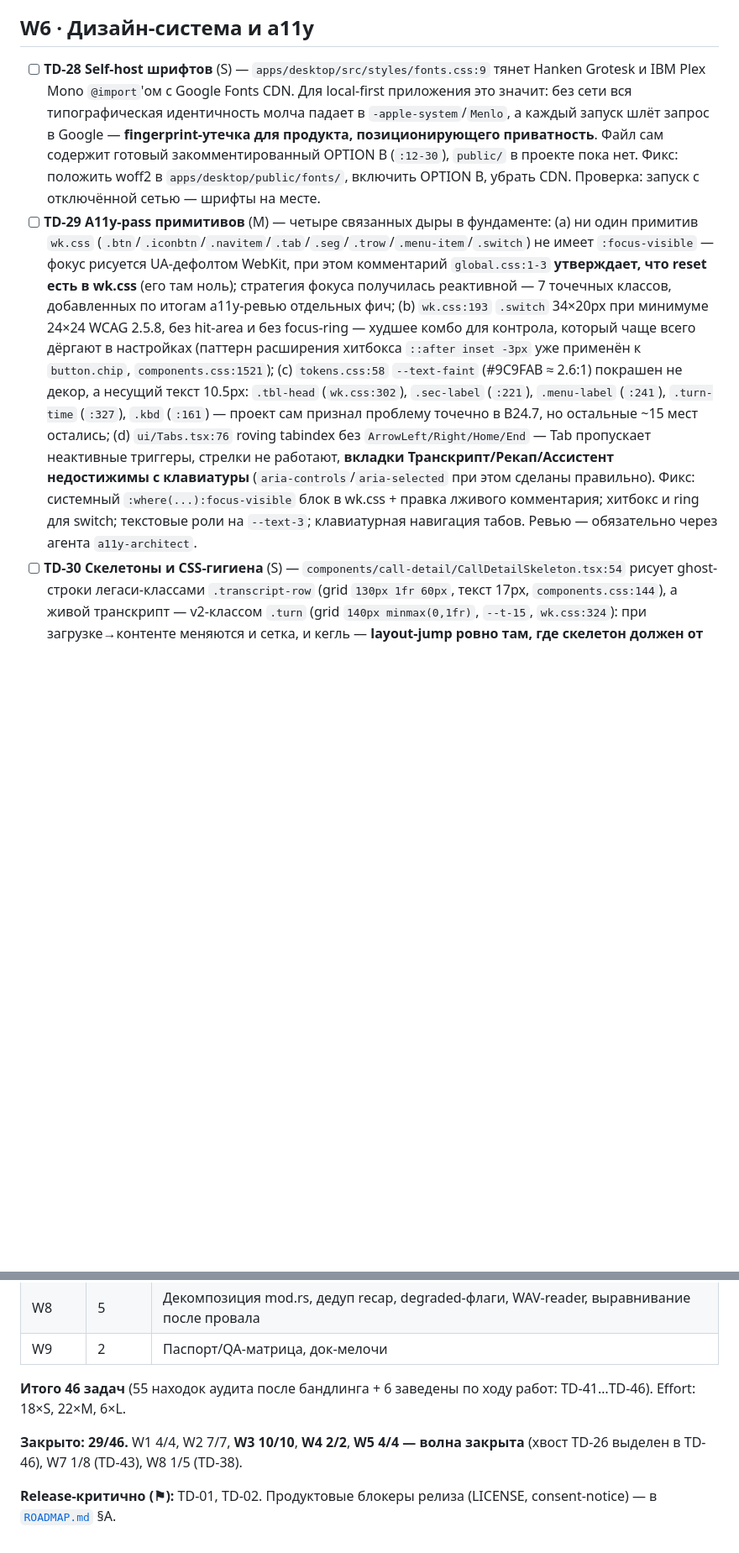
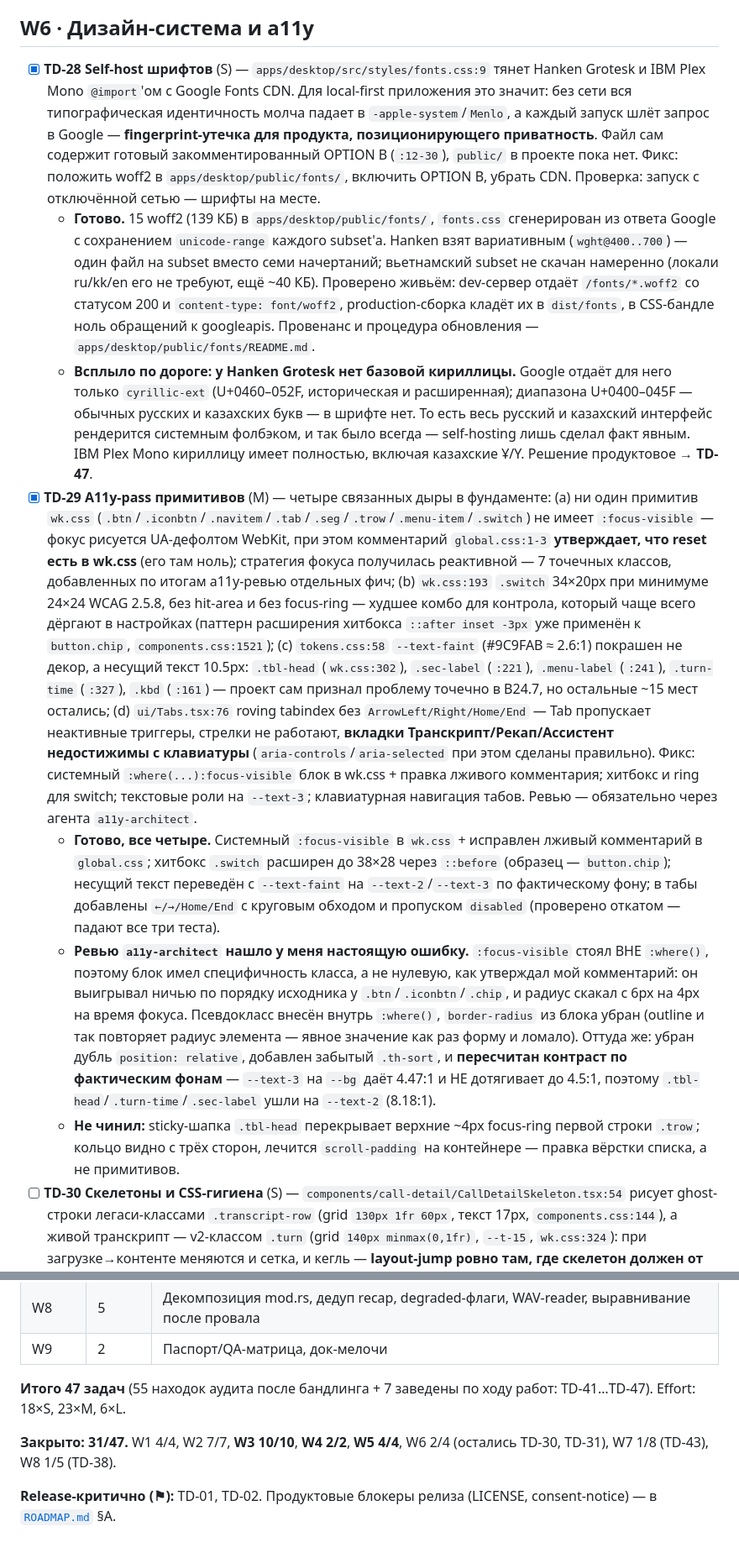
Before and after one commit to zdllucky/wotold, a Markdown page: docs/TECH_DEBT.md, 2 parts joined by grey strips. Shown at 84% size. Drawn GitHub-style; blank space fills up the shorter version.

Commit message:
docs(techdebt): TD-28 и TD-29 закрыты; заведена TD-47 (UI-шрифт без кириллицы)

```diff
--- a/docs/TECH_DEBT.md
+++ b/docs/TECH_DEBT.md
@@ -103,8 +103,13 @@
 
 ## W6 · Дизайн-система и a11y
 
-- [ ] **TD-28 Self-host шрифтов** (S) — `apps/desktop/src/styles/fonts.css:9` тянет Hanken Grotesk и IBM Plex Mono `@import`'ом с Google Fonts CDN. Для local-first приложения это значит: без сети вся типографическая идентичность молча падает в `-apple-system`/`Menlo`, а каждый запуск шлёт запрос в Google — **fingerprint-утечка для продукта, позиционирующего приватность**. Файл сам содержит готовый закомментированный OPTION B (`:12-30`), `public/` в проекте пока нет. Фикс: положить woff2 в `apps/desktop/public/fonts/`, включить OPTION B, убрать CDN. Проверка: запуск с отключённой сетью — шрифты на месте.
-- [ ] **TD-29 A11y-pass примитивов** (M) — четыре связанных дыры в фундаменте: (a) ни один примитив `wk.css` (`.btn`/`.iconbtn`/`.navitem`/`.tab`/`.seg`/`.trow`/`.menu-item`/`.switch`) не имеет `:focus-visible` — фокус рисуется UA-дефолтом WebKit, при этом комментарий `global.css:1-3` **утверждает, что reset есть в wk.css** (его там ноль); стратегия фокуса получилась реактивной — 7 точечных классов, добавленных по итогам a11y-ревью отдельных фич; (b) `wk.css:193` `.switch` 34×20px при минимуме 24×24 WCAG 2.5.8, без hit-area и без focus-ring — худшее комбо для контрола, который чаще всего дёргают в настройках (паттерн расширения хитбокса `::after inset -3px` уже применён к `button.chip`, `components.css:1521`); (c) `tokens.css:58` `--text-faint` (#9C9FAB ≈ 2.6:1) покрашен не декор, а несущий текст 10.5px: `.tbl-head` (`wk.css:302`), `.sec-label` (`:221`), `.menu-label` (`:241`), `.turn-time` (`:327`), `.kbd` (`:161`) — проект сам признал проблему точечно в B24.7, но остальные ~15 мест остались; (d) `ui/Tabs.tsx:76` roving tabindex без `ArrowLeft/Right/Home/End` — Tab пропускает неактивные триггеры, стрелки не работают, **вкладки Транскрипт/Рекап/Ассистент недостижимы с клавиатуры** (`aria-controls`/`aria-selected` при этом сделаны правильно). Фикс: системный `:where(...):focus-visible` блок в wk.css + правка лживого комментария; хитбокс и ring для switch; текстовые роли на `--text-3`; клавиатурная навигация табов. Ревью — обязательно через агента `a11y-architect`.
+- [x] **TD-28 Self-host шрифтов** (S) — `apps/desktop/src/styles/fonts.css:9` тянет Hanken Grotesk и IBM Plex Mono `@import`'ом с Google Fonts CDN. Для local-first приложения это значит: без сети вся типографическая идентичность молча падает в `-apple-system`/`Menlo`, а каждый запуск шлёт запрос в Google — **fingerprint-утечка для продукта, позиционирующего приватность**. Файл сам содержит готовый закомментированный OPTION B (`:12-30`), `public/` в проекте пока нет. Фикс: положить woff2 в `apps/desktop/public/fonts/`, включить OPTION B, убрать CDN. Проверка: запуск с отключённой сетью — шрифты на месте.
+  - **Готово.** 15 woff2 (139 КБ) в `apps/desktop/public/fonts/`, `fonts.css` сгенерирован из ответа Google с сохранением `unicode-range` каждого subset'а. Hanken взят вариативным (`wght@400..700`) — один файл на subset вместо семи начертаний; вьетнамский subset не скачан намеренно (локали ru/kk/en его не требуют, ещё ~40 КБ). Проверено живьём: dev-сервер отдаёт `/fonts/*.woff2` со статусом 200 и `content-type: font/woff2`, production-сборка кладёт их в `dist/fonts`, в CSS-бандле ноль обращений к googleapis. Провенанс и процедура обновления — `apps/desktop/public/fonts/README.md`.
+  - **Всплыло по дороге: у Hanken Grotesk нет базовой кириллицы.** Google отдаёт для него только `cyrillic-ext` (U+0460–052F, историческая и расширенная); диапазона U+0400–045F — обычных русских и казахских букв — в шрифте нет. То есть весь русский и казахский интерфейс рендерится системным фолбэком, и так было всегда — self-hosting лишь сделал факт явным. IBM Plex Mono кириллицу имеет полностью, включая казахские Ұ/Ү. Решение продуктовое → **TD-47**.
+- [x] **TD-29 A11y-pass примитивов** (M) — четыре связанных дыры в фундаменте: (a) ни один примитив `wk.css` (`.btn`/`.iconbtn`/`.navitem`/`.tab`/`.seg`/`.trow`/`.menu-item`/`.switch`) не имеет `:focus-visible` — фокус рисуется UA-дефолтом WebKit, при этом комментарий `global.css:1-3` **утверждает, что reset есть в wk.css** (его там ноль); стратегия фокуса получилась реактивной — 7 точечных классов, добавленных по итогам a11y-ревью отдельных фич; (b) `wk.css:193` `.switch` 34×20px при минимуме 24×24 WCAG 2.5.8, без hit-area и без focus-ring — худшее комбо для контрола, который чаще всего дёргают в настройках (паттерн расширения хитбокса `::after inset -3px` уже применён к `button.chip`, `components.css:1521`); (c) `tokens.css:58` `--text-faint` (#9C9FAB ≈ 2.6:1) покрашен не декор, а несущий текст 10.5px: `.tbl-head` (`wk.css:302`), `.sec-label` (`:221`), `.menu-label` (`:241`), `.turn-time` (`:327`), `.kbd` (`:161`) — проект сам признал проблему точечно в B24.7, но остальные ~15 мест остались; (d) `ui/Tabs.tsx:76` roving tabindex без `ArrowLeft/Right/Home/End` — Tab пропускает неактивные триггеры, стрелки не работают, **вкладки Транскрипт/Рекап/Ассистент недостижимы с клавиатуры** (`aria-controls`/`aria-selected` при этом сделаны правильно). Фикс: системный `:where(...):focus-visible` блок в wk.css + правка лживого комментария; хитбокс и ring для switch; текстовые роли на `--text-3`; клавиатурная навигация табов. Ревью — обязательно через агента `a11y-architect`.
+  - **Готово, все четыре.** Системный `:focus-visible` в `wk.css` + исправлен лживый комментарий в `global.css`; хитбокс `.switch` расширен до 38×28 через `::before` (образец — `button.chip`); несущий текст переведён с `--text-faint` на `--text-2`/`--text-3` по фактическому фону; в табы добавлены `←/→/Home/End` с круговым обходом и пропуском `disabled` (проверено откатом — падают все три теста).
+  - **Ревью `a11y-architect` нашло у меня настоящую ошибку.** `:focus-visible` стоял ВНЕ `:where()`, поэтому блок имел специфичность класса, а не нулевую, как утверждал мой комментарий: он выигрывал ничью по порядку исходника у `.btn`/`.iconbtn`/`.chip`, и радиус скакал с 6px на 4px на время фокуса. Псевдокласс внесён внутрь `:where()`, `border-radius` из блока убран (outline и так повторяет радиус элемента — явное значение как раз форму и ломало). Оттуда же: убран дубль `position: relative`, добавлен забытый `.th-sort`, и **пересчитан контраст по фактическим фонам** — `--text-3` на `--bg` даёт 4.47:1 и НЕ дотягивает до 4.5:1, поэтому `.tbl-head`/`.turn-time`/`.sec-label` ушли на `--text-2` (8.18:1).
+  - **Не чинил:** sticky-шапка `.tbl-head` перекрывает верхние ~4px focus-ring первой строки `.trow`; кольцо видно с трёх сторон, лечится `scroll-padding` на контейнере — правка вёрстки списка, а не примитивов.
 - [ ] **TD-30 Скелетоны и CSS-гигиена** (S) — `components/call-detail/CallDetailSkeleton.tsx:54` рисует ghost-строки легаси-классами `.transcript-row` (grid `130px 1fr 60px`, текст 17px, `components.css:144`), а живой транскрипт — v2-классом `.turn` (grid `140px minmax(0,1fr)`, `--t-15`, `wk.css:324`): при загрузке→контенте меняются и сетка, и кегль — **layout-jump ровно там, где скелетон должен от него защищать**. Рядом три параллельные shimmer-системы (`.skeleton`+`sk` в `wk.css:268`, `.ds-skeleton`+`ds-skeleton-shimmer` в `ui/ui.css:11,28` — именно её использует `ui/Skeleton.tsx`, и `wt-skel-shimmer` в `components.css:24`), причём канонический uikit-`.skeleton` фактически мёртв, а шапка `ui/ui.css:2-3` ссылается на удалённый в B18.6 `styles/wotold.css`. Плюс `components/DualWaveform.tsx:95` canvas-фоллбек `'#ECEAE3'` — тёплый тон старой Atelier-гаммы, отсутствующий в v2-палитре (соседние фоллбеки `--text`/`--accent` синхронизированы корректно), в тёмной теме ещё и инвертирован неверно. Фикс: скелетон на `.turn`-разметку; одна shimmer-система; актуализировать шапку; фоллбеки в именованные константы со ссылкой на tokens.css.
 - [ ] **TD-31 Inline-styles: бюджет и ratchet** (L, фоновая) — токен-дисциплина по цвету реально enforced хуком, а по типографике и spacing — нет: в `apps/desktop/src/**/*.tsx` **170 сырых `fontSize:`** и **610 инлайн-`style={{`** (в одних `pages/` — 87 и 345), то есть шкалы `--t-11..28` и `--s1..9` фактически advisory. Это не разовый рефактор: зафиксировать текущие числа скриптом-счётчиком, запретить рост (ratchet в hook или CI), сводить к токенам по мере касания файлов. Сюда же долг `components.css` — 1671 строка append-only лога без секционного оглавления.
 
@@ -158,8 +165,8 @@
 | W8 | 5 | Декомпозиция mod.rs, дедуп recap, degraded-флаги, WAV-reader, выравнивание после провала |
 | W9 | 2 | Паспорт/QA-матрица, док-мелочи |
 
-**Итого 46 задач** (55 находок аудита после бандлинга + 6 заведены по ходу работ: TD-41…TD-46). Effort: 18×S, 22×M, 6×L.
+**Итого 47 задач** (55 находок аудита после бандлинга + 7 заведены по ходу работ: TD-41…TD-47). Effort: 18×S, 23×M, 6×L.
 
-**Закрыто: 29/46.** W1 4/4, W2 7/7, **W3 10/10**, **W4 2/2**, **W5 4/4 — волна закрыта** (хвост TD-26 выделен в TD-46), W7 1/8 (TD-43), W8 1/5 (TD-38).
+**Закрыто: 31/47.** W1 4/4, W2 7/7, **W3 10/10**, **W4 2/2**, **W5 4/4**, W6 2/4 (остались TD-30, TD-31), W7 1/8 (TD-43), W8 1/5 (TD-38).
 
 **Release-критично (⚑):** TD-01, TD-02. Продуктовые блокеры релиза (LICENSE, consent-notice) — в [`ROADMAP.md`](ROADMAP.md) §A.
```
Also changed, not shown: other parts of docs/TECH_DEBT.md (+2 -0 lines).
